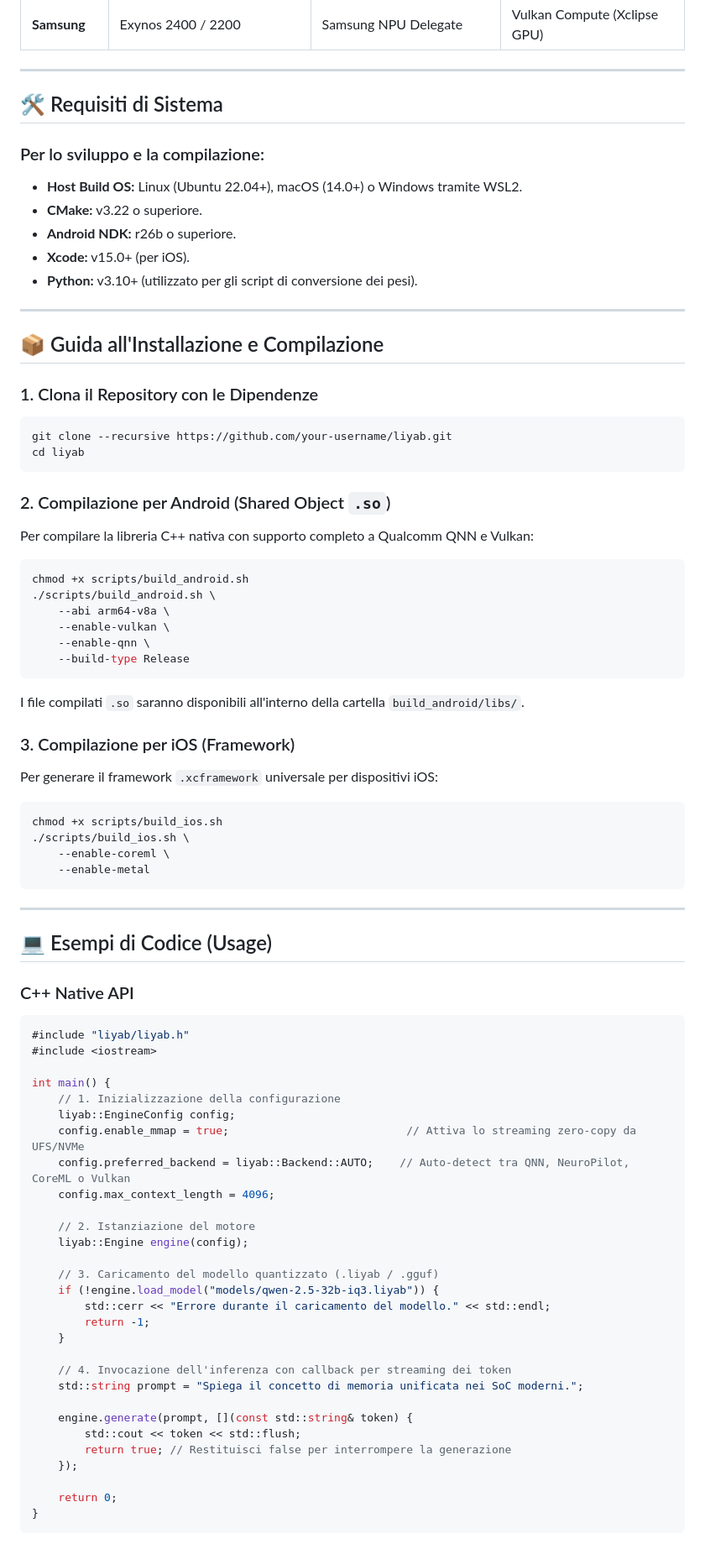
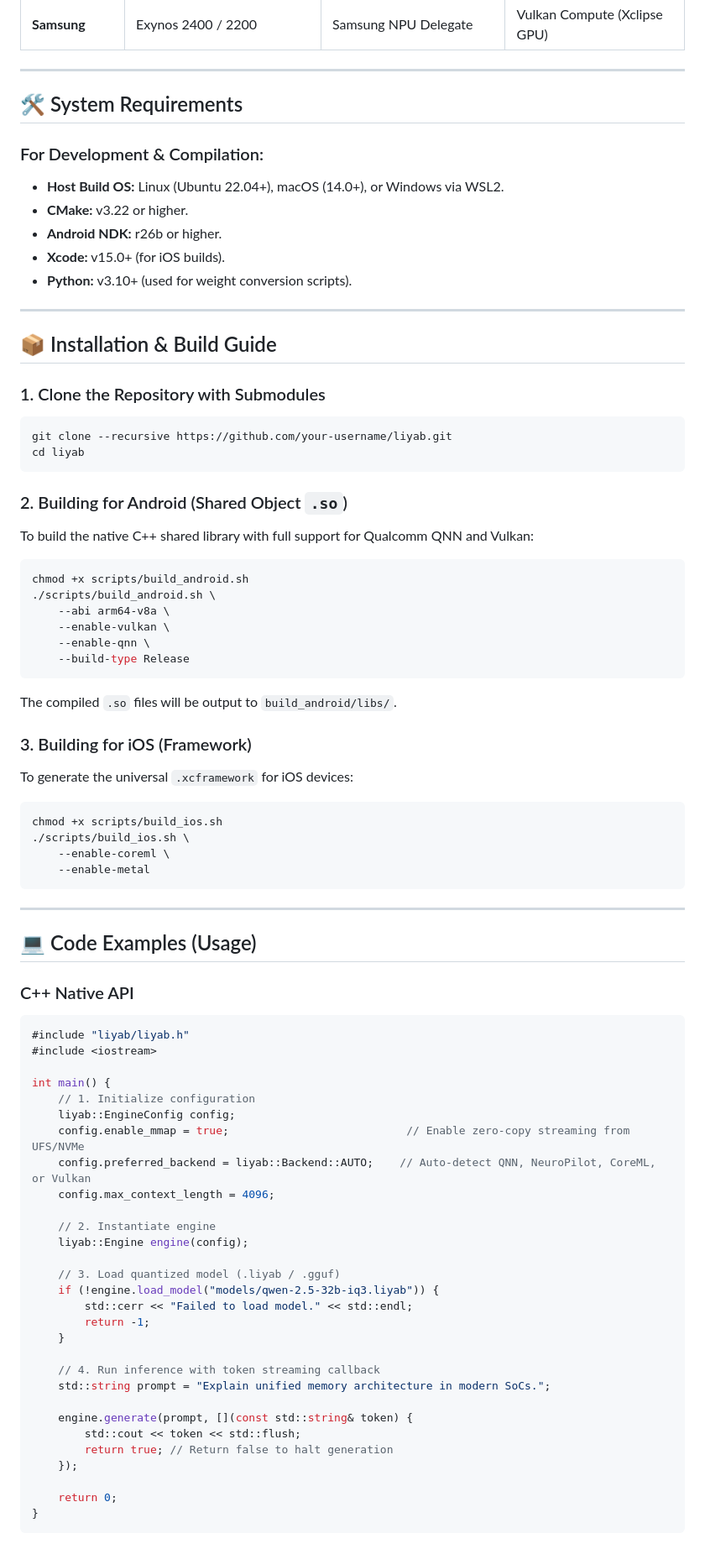
Before and after one commit to andrei-borcea/liyab, a Markdown page: README.md, the part around one of its changes. Shown at 84% size. Drawn GitHub-style.

````diff
--- a/README.md
+++ b/README.md
@@ -76,27 +76,27 @@
 
 ---
 
-## 🛠️ Requisiti di Sistema
+## 🛠️ System Requirements
 
-### Per lo sviluppo e la compilazione:
-* **Host Build OS:** Linux (Ubuntu 22.04+), macOS (14.0+) o Windows tramite WSL2.
-* **CMake:** v3.22 o superiore.
-* **Android NDK:** r26b o superiore.
-* **Xcode:** v15.0+ (per iOS).
-* **Python:** v3.10+ (utilizzato per gli script di conversione dei pesi).
+### For Development & Compilation:
+* **Host Build OS:** Linux (Ubuntu 22.04+), macOS (14.0+), or Windows via WSL2.
+* **CMake:** v3.22 or higher.
+* **Android NDK:** r26b or higher.
+* **Xcode:** v15.0+ (for iOS builds).
+* **Python:** v3.10+ (used for weight conversion scripts).
 
 ---
 
-## 📦 Guida all'Installazione e Compilazione
+## 📦 Installation & Build Guide
 
-### 1. Clona il Repository con le Dipendenze
+### 1. Clone the Repository with Submodules
 ```bash
 git clone --recursive https://github.com/your-username/liyab.git
 cd liyab
 ```
 
-### 2. Compilazione per Android (Shared Object `.so`)
-Per compilare la libreria C++ nativa con supporto completo a Qualcomm QNN e Vulkan:
+### 2. Building for Android (Shared Object `.so`)
+To build the native C++ shared library with full support for Qualcomm QNN and Vulkan:
 
 ```bash
 chmod +x scripts/build_android.sh
@@ -106,10 +106,10 @@ chmod +x scripts/build_android.sh
     --enable-qnn \
     --build-type Release
 ```
-I file compilati `.so` saranno disponibili all'interno della cartella `build_android/libs/`.
+The compiled `.so` files will be output to `build_android/libs/`.
 
-### 3. Compilazione per iOS (Framework)
-Per generare il framework `.xcframework` universale per dispositivi iOS:
+### 3. Building for iOS (Framework)
+To generate the universal `.xcframework` for iOS devices:
 
 ```bash
 chmod +x scripts/build_ios.sh
@@ -120,7 +120,7 @@ chmod +x scripts/build_ios.sh
 
 ---
 
-## 💻 Esempi di Codice (Usage)
+## 💻 Code Examples (Usage)
 
 ### C++ Native API
 
@@ -129,27 +129,27 @@ chmod +x scripts/build_ios.sh
 #include <iostream>
 
 int main() {
-    // 1. Inizializzazione della configurazione
+    // 1. Initialize configuration
     liyab::EngineConfig config;
-    config.enable_mmap = true;                           // Attiva lo streaming zero-copy da UFS/NVMe
-    config.preferred_backend = liyab::Backend::AUTO;    // Auto-detect tra QNN, NeuroPilot, CoreML o Vulkan
+    config.enable_mmap = true;                           // Enable zero-copy streaming from UFS/NVMe
+    config.preferred_backend = liyab::Backend::AUTO;    // Auto-detect QNN, NeuroPilot, CoreML, or Vulkan
     config.max_context_length = 4096;
 
-    // 2. Istanziazione del motore
+    // 2. Instantiate engine
     liyab::Engine engine(config);
 
-    // 3. Caricamento del modello quantizzato (.liyab / .gguf)
+    // 3. Load quantized model (.liyab / .gguf)
     if (!engine.load_model("models/qwen-2.5-32b-iq3.liyab")) {
-        std::cerr << "Errore durante il caricamento del modello." << std::endl;
+        std::cerr << "Failed to load model." << std::endl;
         return -1;
     }
 
-    // 4. Invocazione dell'inferenza con callback per streaming dei token
-    std::string prompt = "Spiega il concetto di memoria unificata nei SoC moderni.";
+    // 4. Run inference with token streaming callback
+    std::string prompt = "Explain unified memory architecture in modern SoCs.";
 
     engine.generate(prompt, [](const std::string& token) {
         std::cout << token << std::flush;
-        return true; // Restituisci false per interrompere la generazione
+        return true; // Return false to halt generation
     });
 
     return 0;
````
Also changed, not shown: other parts of README.md (+44 -44 lines).
